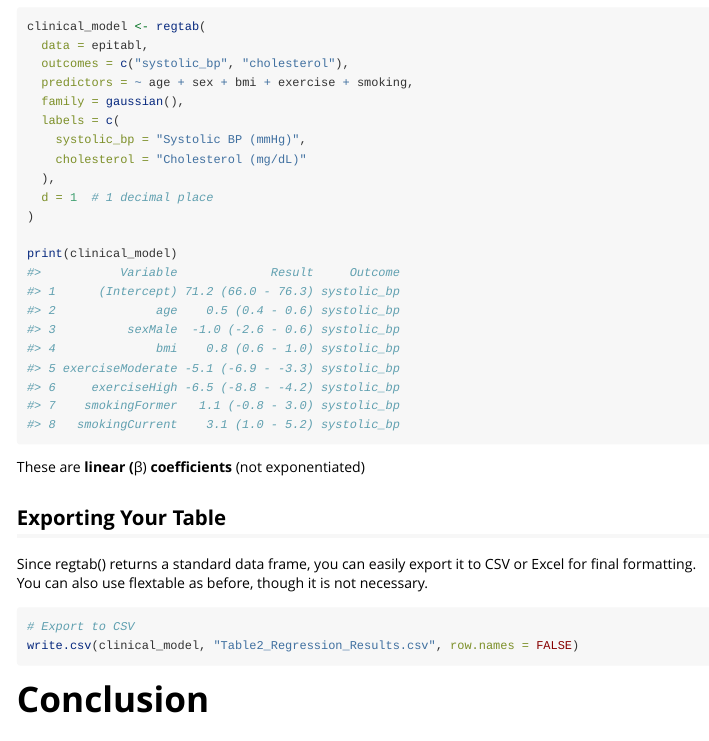
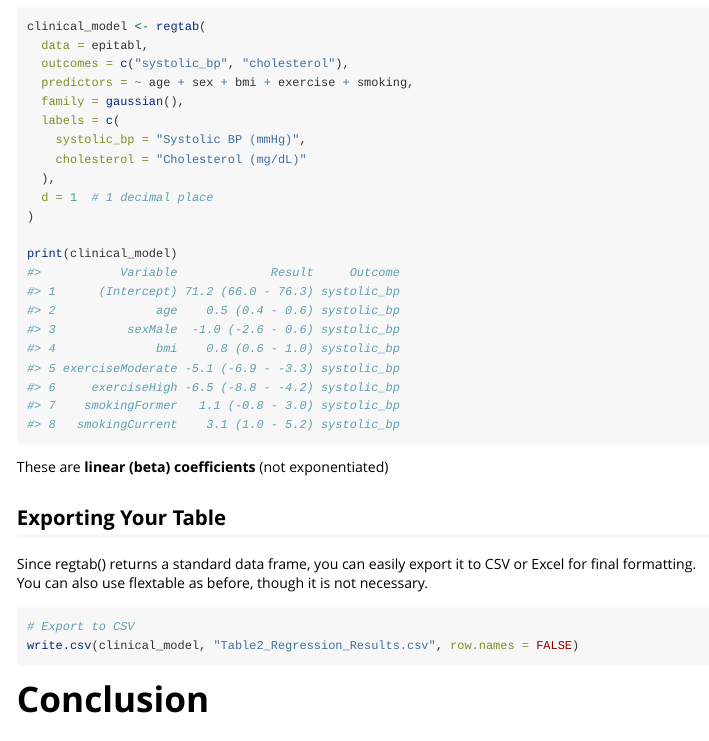
Before and after one commit to MatheusTG-14/SimtablR, an R Markdown document (vignettes/tb_tutorial.Rmd): the page in a window 1100 px wide, from 9250 px down. Rendered offline with R 4.5, knitr and Pandoc, with nearby package versions; some code elsewhere in the file could not run offline; common packages that the code uses without loading them are loaded.

Commit message:
corrected for CRAN requirements

````diff
--- a/vignettes/tb_tutorial.Rmd
+++ b/vignettes/tb_tutorial.Rmd
@@ -294,7 +294,7 @@ clinical_model <- regtab(
 print(clinical_model)
 ```
 
-These are **linear (**β) **coefficients** (not exponentiated)
+These are **linear (beta) coefficients** (not exponentiated)
 
 ## Exporting Your Table
 
````
Also changed, not shown: 1 other file.
